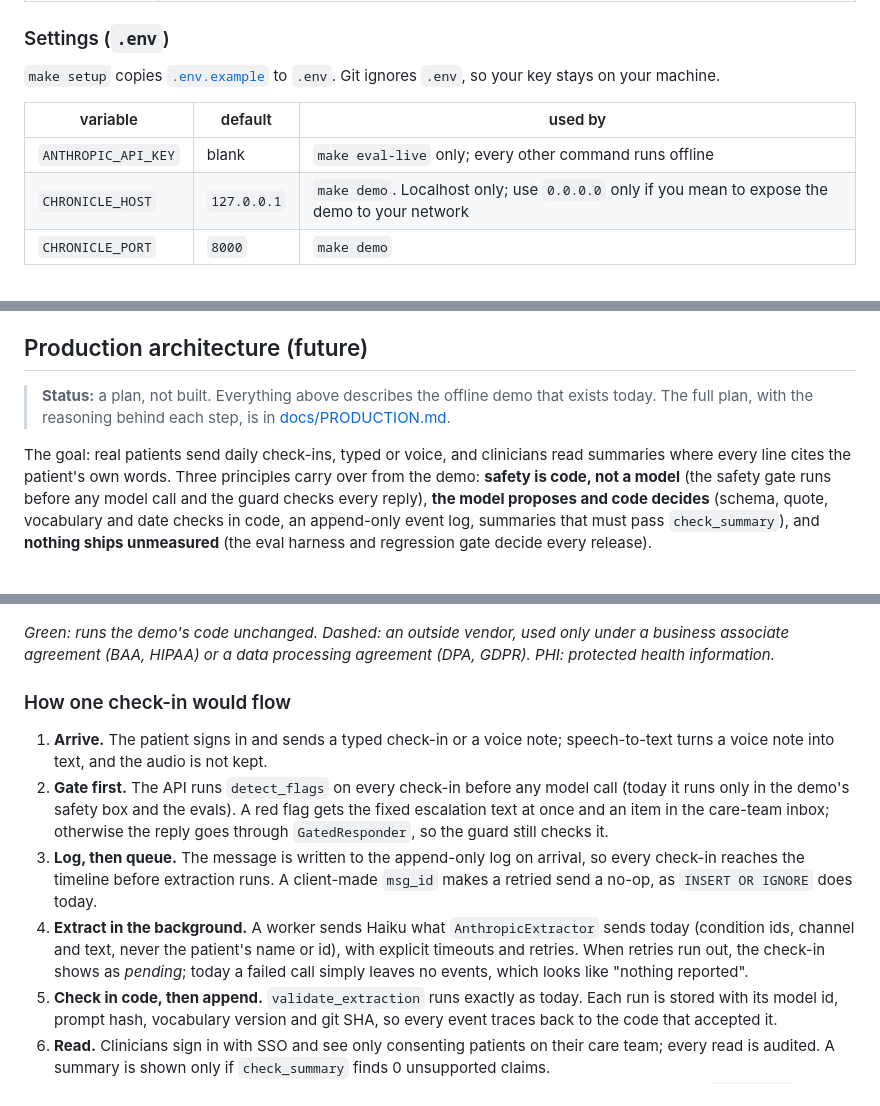
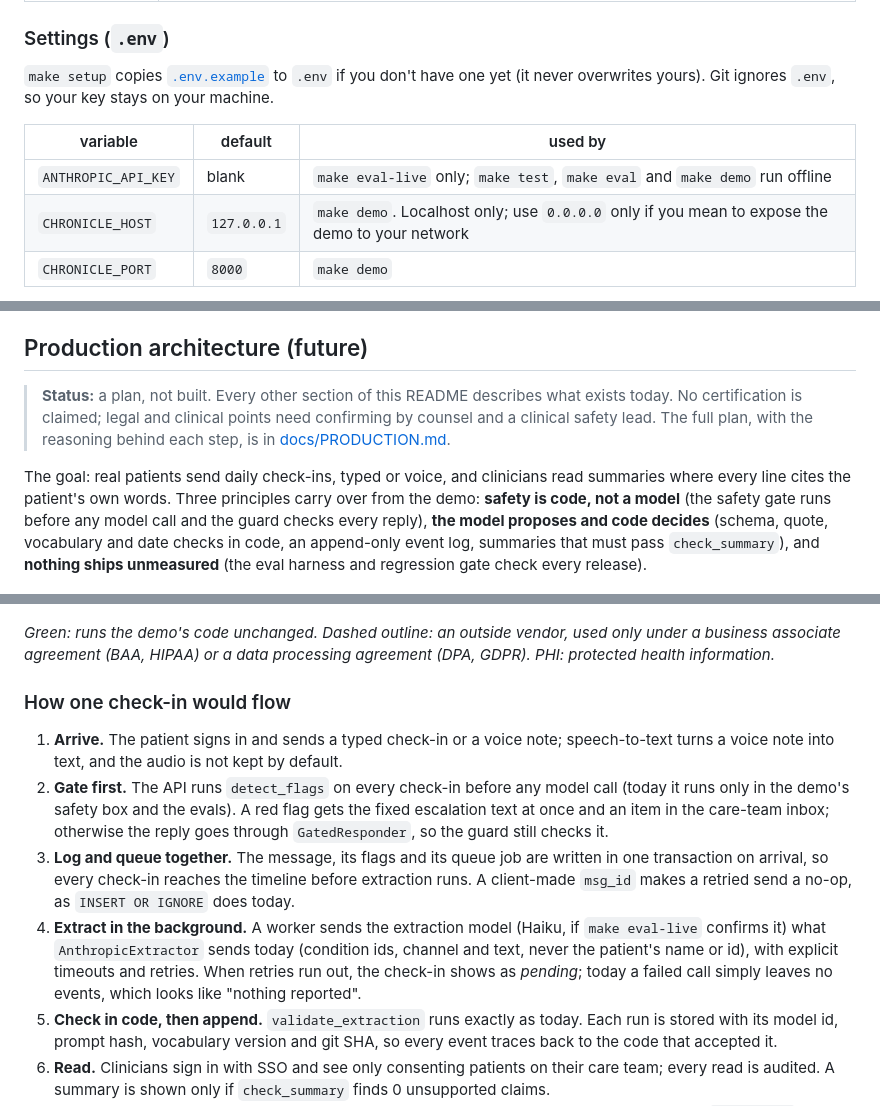
Before and after one commit to prajapatizeel240024/chronicle, a Markdown page: README.md, 3 parts joined by grey strips. Drawn GitHub-style.

Commit message:
README: fix the demo-tour safety caption and tighten production wording
From a completeness review of the rewrite, each point checked against
the code:
- The safety box in the demo always uses the offline template (app.py);
  only make eval-live scores Sonnet. The caption said otherwise.
- Hero caption now says the timeline is the rules baseline, not a model.
- Production text matches docs/PRODUCTION.md: one transaction for log
  and queue, audio not kept by default, Haiku only if eval-live confirms
  it, the gate checks (not decides) releases, and no certification is
  claimed.
- Settings: name the offline commands (make setup downloads packages),
  and say make setup never overwrites an existing .env.
- Restore the recording note's original sentence; "dashed outline" in
  the diagram legend.

Co-Authored-By: Claude Opus 5.5 <noreply@anthropic.com>

```diff
--- a/README.md
+++ b/README.md
@@ -64,11 +64,12 @@ Then open http://127.0.0.1:8000. None of these commands needs an API key.
 
 ### Settings (`.env`)
 
-`make setup` copies [`.env.example`](.env.example) to `.env`. Git ignores `.env`, so your key stays on your machine.
+`make setup` copies [`.env.example`](.env.example) to `.env` if you don't have one yet (it never overwrites yours). Git
+ignores `.env`, so your key stays on your machine.
 
 | variable | default | used by |
 |---|---|---|
-| `ANTHROPIC_API_KEY` | blank | `make eval-live` only; every other command runs offline |
+| `ANTHROPIC_API_KEY` | blank | `make eval-live` only; `make test`, `make eval` and `make demo` run offline |
 | `CHRONICLE_HOST` | `127.0.0.1` | `make demo`. Localhost only; use `0.0.0.0` only if you mean to expose the demo to your network |
 | `CHRONICLE_PORT` | `8000` | `make demo` |
 
@@ -236,31 +237,34 @@ the graders check form (escalation present, no endorsement) rather than clinical
 
 ## Production architecture (future)
 
-> **Status:** a plan, not built. Everything above describes the offline demo that exists today. The full plan, with the
+> **Status:** a plan, not built. Every other section of this README describes what exists today. No certification is
+> claimed; legal and clinical points need confirming by counsel and a clinical safety lead. The full plan, with the
 > reasoning behind each step, is in [docs/PRODUCTION.md](docs/PRODUCTION.md).
 
 The goal: real patients send daily check-ins, typed or voice, and clinicians read summaries where every line cites the
 patient's own words. Three principles carry over from the demo: **safety is code, not a model** (the safety gate runs
 before any model call and the guard checks every reply), **the model proposes and code decides** (schema, quote,
 vocabulary and date checks in code, an append-only event log, summaries that must pass `check_summary`), and **nothing
-ships unmeasured** (the eval harness and regression gate decide every release).
+ships unmeasured** (the eval harness and regression gate check every release).
 
 ![Production architecture in four stages: a check-in arrives and meets the safety gate, extraction and code checks run in the background, clinicians read checked summaries, and releases are gated without patient data](docs/images/architecture-production.png)
 
-*Green: runs the demo's code unchanged. Dashed: an outside vendor, used only under a business associate agreement (BAA,
-HIPAA) or a data processing agreement (DPA, GDPR). PHI: protected health information.*
+*Green: runs the demo's code unchanged. Dashed outline: an outside vendor, used only under a business associate agreement
+(BAA, HIPAA) or a data processing agreement (DPA, GDPR). PHI: protected health information.*
 
 ### How one check-in would flow
 
 1. **Arrive.** The patient signs in and sends a typed check-in or a voice note; speech-to-text turns a voice note into
-   text, and the audio is not kept.
+   text, and the audio is not kept by default.
 2. **Gate first.** The API runs `detect_flags` on every check-in before any model call (today it runs only in the demo's
    safety box and the evals). A red flag gets the fixed escalation text at once and an item in the care-team inbox;
    otherwise the reply goes through `GatedResponder`, so the guard still checks it.
-3. **Log, then queue.** The message is written to the append-only log on arrival, so every check-in reaches the timeline
-   before extraction runs. A client-made `msg_id` makes a retried send a no-op, as `INSERT OR IGNORE` does today.
-4. **Extract in the background.** A worker sends Haiku what `AnthropicExtractor` sends today (condition ids, channel and
-   text, never the patient's name or id), with explicit timeouts and retries. When retries run out, the check-in shows
+3. **Log and queue together.** The message, its flags and its queue job are written in one transaction on arrival, so
+   every check-in reaches the timeline before extraction runs. A client-made `msg_id` makes a retried send a no-op, as
+   `INSERT OR IGNORE` does today.
+4. **Extract in the background.** A worker sends the extraction model (Haiku, if `make eval-live` confirms it) what
+   `AnthropicExtractor` sends today (condition ids, channel and text, never the patient's name or id), with explicit
+   timeouts and retries. When retries run out, the check-in shows
    as *pending*; today a failed call simply leaves no events, which looks like "nothing reported".
 5. **Check in code, then append.** `validate_extraction` runs exactly as today. Each run is stored with its model id,
    prompt hash, vocabulary version and git SHA, so every event traces back to the code that accepted it.
```
Also changed, not shown: other parts of README.md (+6 -6 lines), docs/PRODUCTION.md (+1 -1 lines).
